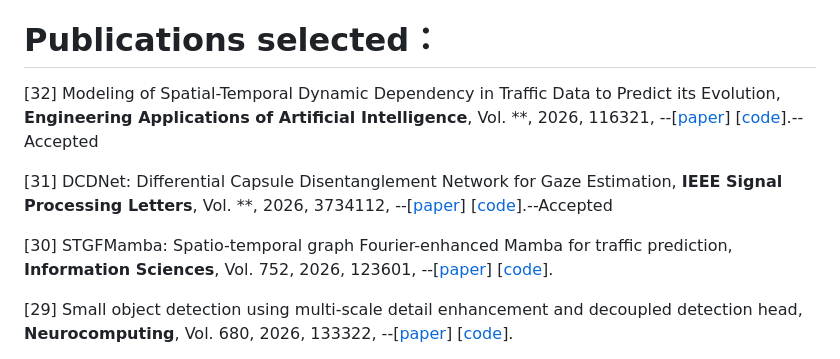
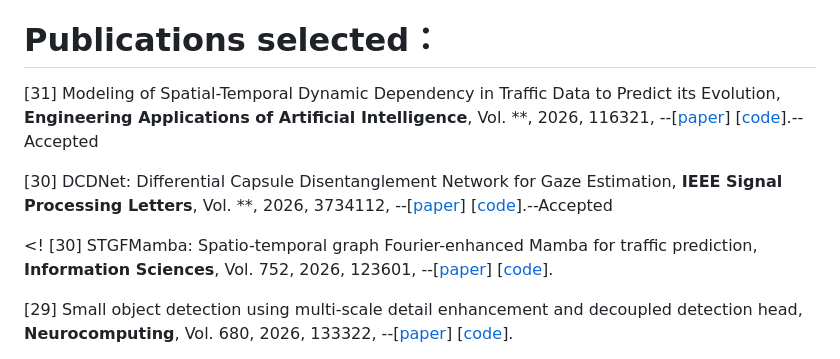
Before and after one commit to SYLan2019/SYLan2019, a Markdown page: README.md, the part around the change. Rendered like a GitHub page.

```diff
--- a/README.md
+++ b/README.md
@@ -5,12 +5,12 @@ https://cs.scu.edu.cn/info/1280/13694.htm
 招收**计算机视觉**、**人工智能**、**多模态感知理解**、**大数据分析**方面的博士(和硕士)研究生，欢迎报考**四川大学计算机学院**（304）和 **视觉合成图形图像技术国防重点学科实验室**（604）的同学[联系](https://cs.scu.edu.cn/info/1280/13694.htm)！
 
 # Publications selected：
-[32] Modeling of Spatial-Temporal Dynamic Dependency in Traffic Data to Predict its Evolution, **Engineering Applications of Artificial Intelligence**, Vol. **, 2026, 116321, --[[paper](https://doi.org/****/****.2026.116321)] [[code](https://github.com/SYLan2019/MH-ASTIGCN)].--Accepted
+[31] Modeling of Spatial-Temporal Dynamic Dependency in Traffic Data to Predict its Evolution, **Engineering Applications of Artificial Intelligence**, Vol. **, 2026, 116321, --[[paper](https://doi.org/****/****.2026.116321)] [[code](https://github.com/SYLan2019/MH-ASTIGCN)].--Accepted
 
-[31] DCDNet: Differential Capsule Disentanglement Network for Gaze Estimation, **IEEE Signal Processing Letters**, Vol. **, 2026, 3734112, --[[paper](https://ieeexplore.ieee.org/document/11691591)] [[code](https://github.com/SYLan2019/DCDNet)].--Accepted
+[30] DCDNet: Differential Capsule Disentanglement Network for Gaze Estimation, **IEEE Signal Processing Letters**, Vol. **, 2026, 3734112, --[[paper](https://ieeexplore.ieee.org/document/11691591)] [[code](https://github.com/SYLan2019/DCDNet)].--Accepted
 
-[30] STGFMamba: Spatio-temporal graph Fourier-enhanced Mamba for traffic prediction, **Information Sciences**, Vol. 752, 2026, 123601, --[[paper](https://doi.org/10.1016/j.ins.2026.123601)] [[code](https://github.com/SYLan2019/STGFMamba)].
-
+<! [30] STGFMamba: Spatio-temporal graph Fourier-enhanced Mamba for traffic prediction, **Information Sciences**, Vol. 752, 2026, 123601, --[[paper](https://doi.org/10.1016/j.ins.2026.123601)] [[code](https://github.com/SYLan2019/STGFMamba)].
+>
 [29] Small object detection using multi-scale detail enhancement and decoupled detection head, **Neurocomputing**, Vol. 680, 2026, 133322, --[[paper](https://doi.org/10.1016/j.neucom.2026.133322)] [[code](https://github.com/SYLan2019/DCGNet2)].
 
 [28] DSTFGCN: A dynamic spatial-temporal fusion graph convolution network for traffic flow forecasting, **Neural Networks**, Vol. 201, 2026, 108989, --[[paper](https://doi.org/10.1016/j.neunet.2026.108989)] [[code](https://github.com/SYLan2019/DSTFGCN)].
```
